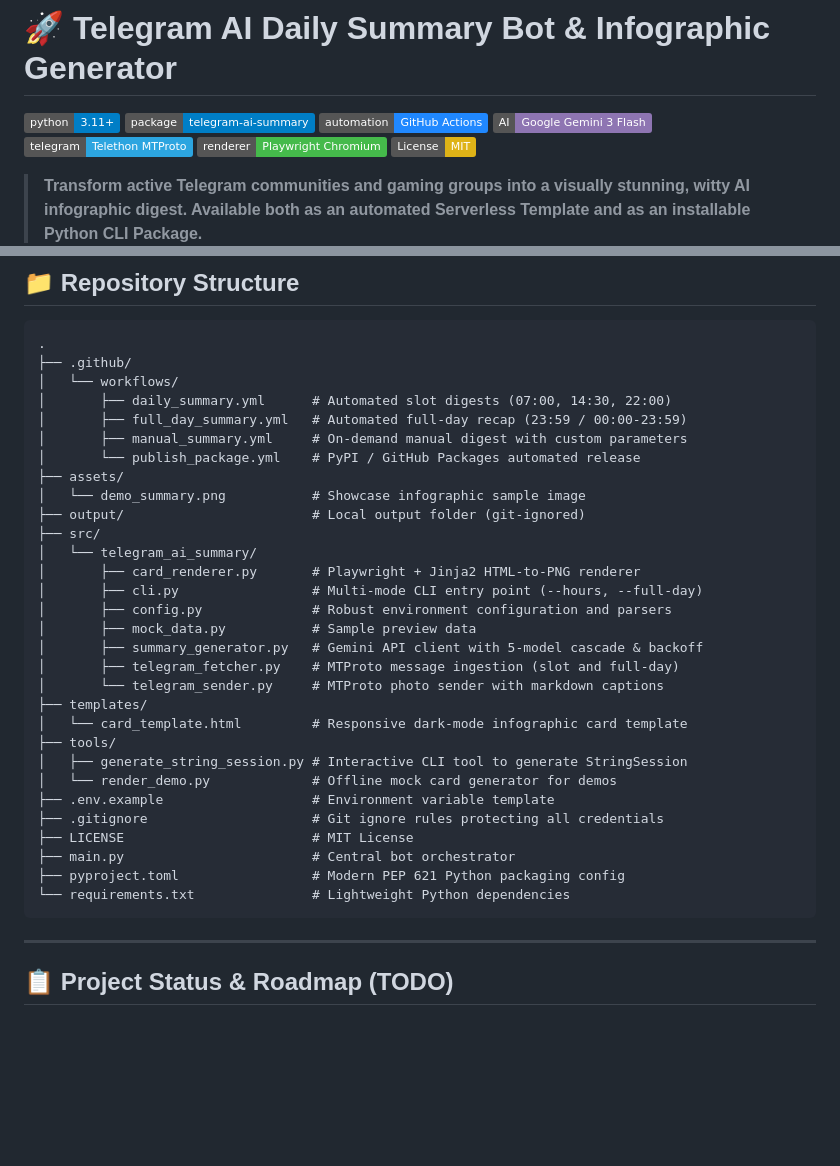
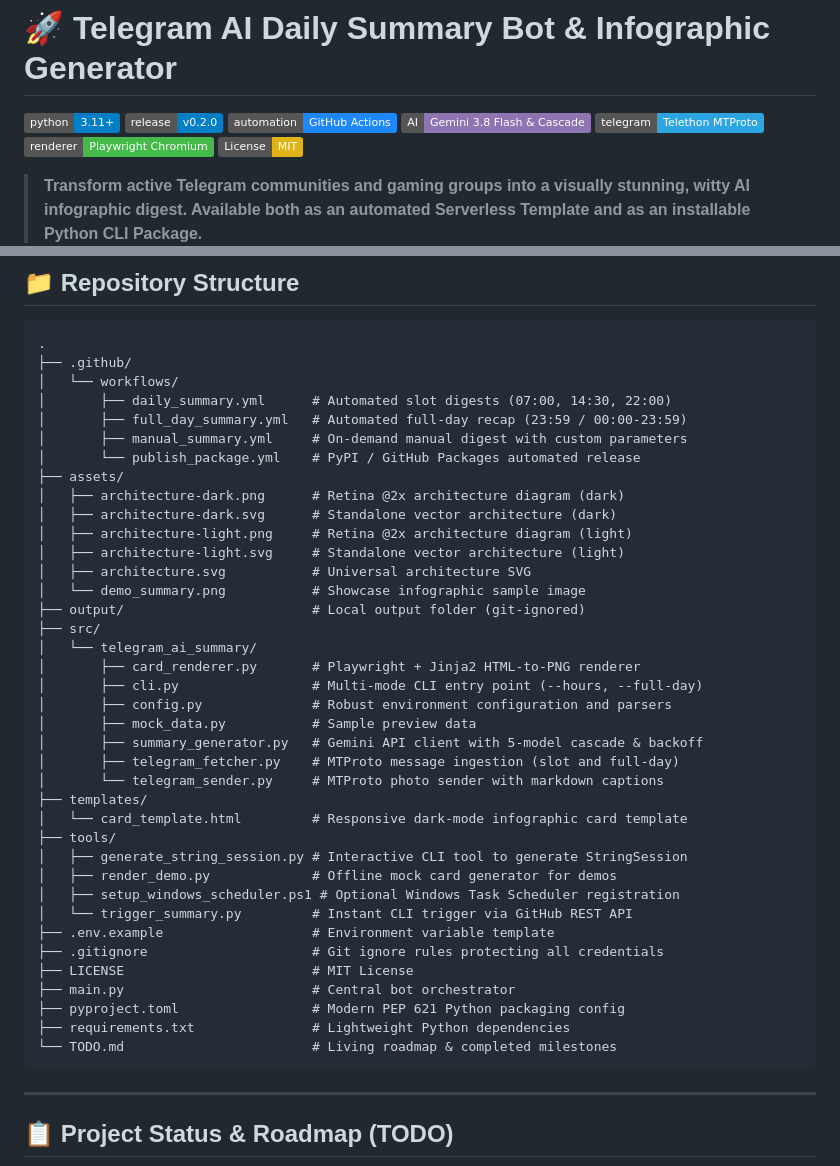
Before and after one commit to solari21/telegram-ai-summary-template, a Markdown page: README.md, 2 parts joined by grey strips. GitHub-like rendering; badges without logos; blank space fills up the shorter version.

Commit message:
docs: replace Mermaid with Diagram Design architecture SVG and update badges

````diff
--- a/README.md
+++ b/README.md
@@ -1,9 +1,9 @@
 # 🚀 Telegram AI Daily Summary Bot & Infographic Generator
 
 [![Python 3.11+](https://img.shields.io/badge/python-3.11+-blue.svg?logo=python&logoColor=white)](https://www.python.org/)
-[![Package](https://img.shields.io/badge/package-telegram--ai--summary-007EC6.svg?logo=pypi&logoColor=white)](https://github.com/solari21/telegram-ai-summary-template)
+[![Release](https://img.shields.io/badge/release-v0.2.0-blue.svg?logo=github)](https://github.com/solari21/telegram-ai-summary-template/releases/tag/v0.2.0)
 [![GitHub Actions](https://img.shields.io/badge/automation-GitHub_Actions-2088FF.svg?logo=github-actions&logoColor=white)](https://github.com/features/actions)
-[![Google Gemini API](https://img.shields.io/badge/AI-Google_Gemini_3_Flash-8E75B2.svg?logo=google&logoColor=white)](https://aistudio.google.com/)
+[![Google Gemini API](https://img.shields.io/badge/AI-Gemini_3.8_Flash_%26_Cascade-8E75B2.svg?logo=google&logoColor=white)](https://aistudio.google.com/)
 [![Telethon](https://img.shields.io/badge/telegram-Telethon_MTProto-2CA5E0.svg?logo=telegram&logoColor=white)](https://docs.telethon.dev/)
 [![Playwright](https://img.shields.io/badge/renderer-Playwright_Chromium-45ba4b.svg?logo=playwright&logoColor=white)](https://playwright.dev/)
 [![License: MIT](https://img.shields.io/badge/License-MIT-yellow.svg)](LICENSE)
@@ -215,6 +209,11 @@ In your forked repo: **Settings** ➔ **Secrets and variables** ➔ **Actions**
 │       ├── manual_summary.yml     # On-demand manual digest with custom parameters
 │       └── publish_package.yml    # PyPI / GitHub Packages automated release
 ├── assets/
+│   ├── architecture-dark.png      # Retina @2x architecture diagram (dark)
+│   ├── architecture-dark.svg      # Standalone vector architecture (dark)
+│   ├── architecture-light.png     # Retina @2x architecture diagram (light)
+│   ├── architecture-light.svg     # Standalone vector architecture (light)
+│   ├── architecture.svg           # Universal architecture SVG
 │   └── demo_summary.png           # Showcase infographic sample image
 ├── output/                        # Local output folder (git-ignored)
 ├── src/
@@ -230,13 +229,16 @@ In your forked repo: **Settings** ➔ **Secrets and variables** ➔ **Actions**
 │   └── card_template.html         # Responsive dark-mode infographic card template
 ├── tools/
 │   ├── generate_string_session.py # Interactive CLI tool to generate StringSession
-│   └── render_demo.py             # Offline mock card generator for demos
+│   ├── render_demo.py             # Offline mock card generator for demos
+│   ├── setup_windows_scheduler.ps1 # Optional Windows Task Scheduler registration
+│   └── trigger_summary.py         # Instant CLI trigger via GitHub REST API
 ├── .env.example                   # Environment variable template
 ├── .gitignore                     # Git ignore rules protecting all credentials
 ├── LICENSE                        # MIT License
 ├── main.py                        # Central bot orchestrator
 ├── pyproject.toml                 # Modern PEP 621 Python packaging config
-└── requirements.txt               # Lightweight Python dependencies
+├── requirements.txt               # Lightweight Python dependencies
+└── TODO.md                        # Living roadmap & completed milestones
 ```
 
 ---
````
Also changed, not shown: other parts of README.md (+7 -13 lines), assets/architecture-dark.png (added), assets/architecture-light.png (added), 3 other files.
